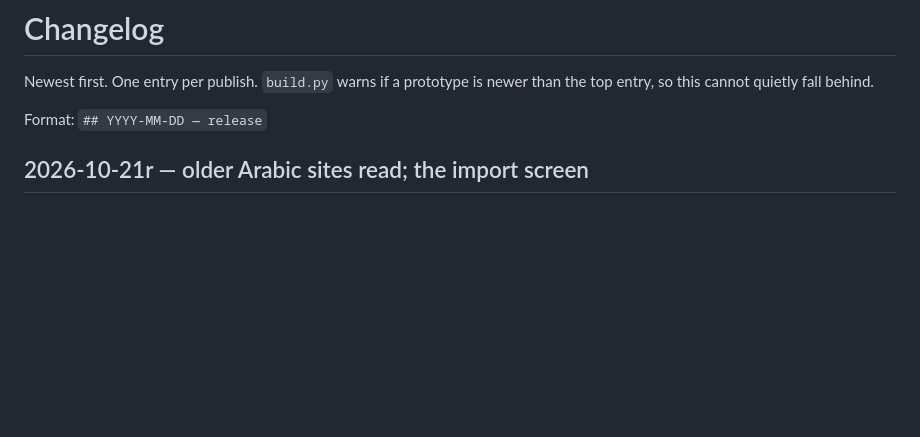
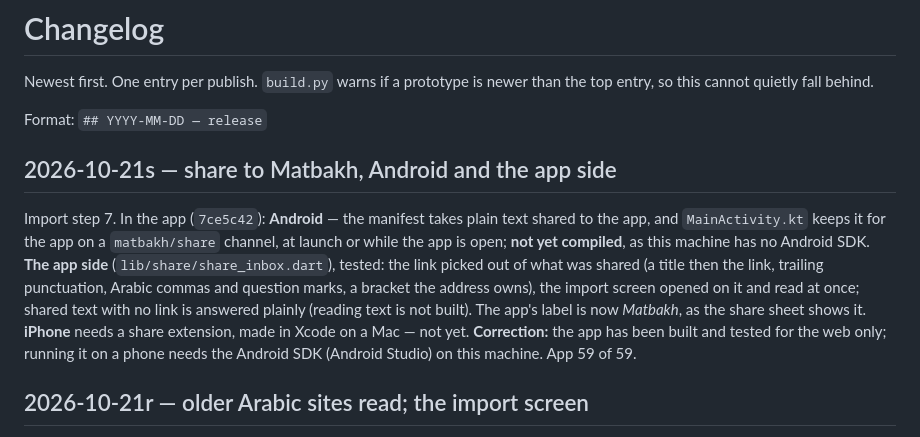
Before and after one commit to ibrahimrd-sys/matbakh-design, a Markdown page: CHANGELOG.md, the part around the change. GitHub-like rendering; blank space fills up the shorter version.

Commit message:
CHANGELOG 2026-10-21s: share to Matbakh, Android and the app side
Co-Authored-By: Claude Opus 5.5 <noreply@anthropic.com>

```diff
--- a/CHANGELOG.md
+++ b/CHANGELOG.md
@@ -4,6 +4,19 @@ Newest first. One entry per publish. `build.py` warns if a prototype is newer
 than the top entry, so this cannot quietly fall behind.
 
 Format: `## YYYY-MM-DD — release`
+
+## 2026-10-21s — share to Matbakh, Android and the app side
+
+Import step 7. In the app (`7ce5c42`): **Android** — the manifest takes plain text shared
+to the app, and `MainActivity.kt` keeps it for the app on a `matbakh/share` channel,
+at launch or while the app is open; **not yet compiled**, as this machine has no Android
+SDK. **The app side** (`lib/share/share_inbox.dart`), tested: the link picked out of what
+was shared (a title then the link, trailing punctuation, Arabic commas and question marks,
+a bracket the address owns), the import screen opened on it and read at once; shared text
+with no link is answered plainly (reading text is not built). The app's label is now
+*Matbakh*, as the share sheet shows it. **iPhone** needs a share extension, made in Xcode
+on a Mac — not yet. **Correction:** the app has been built and tested for the web only;
+running it on a phone needs the Android SDK (Android Studio) on this machine. App 59 of 59.
 
 ## 2026-10-21r — older Arabic sites read; the import screen
 
```
